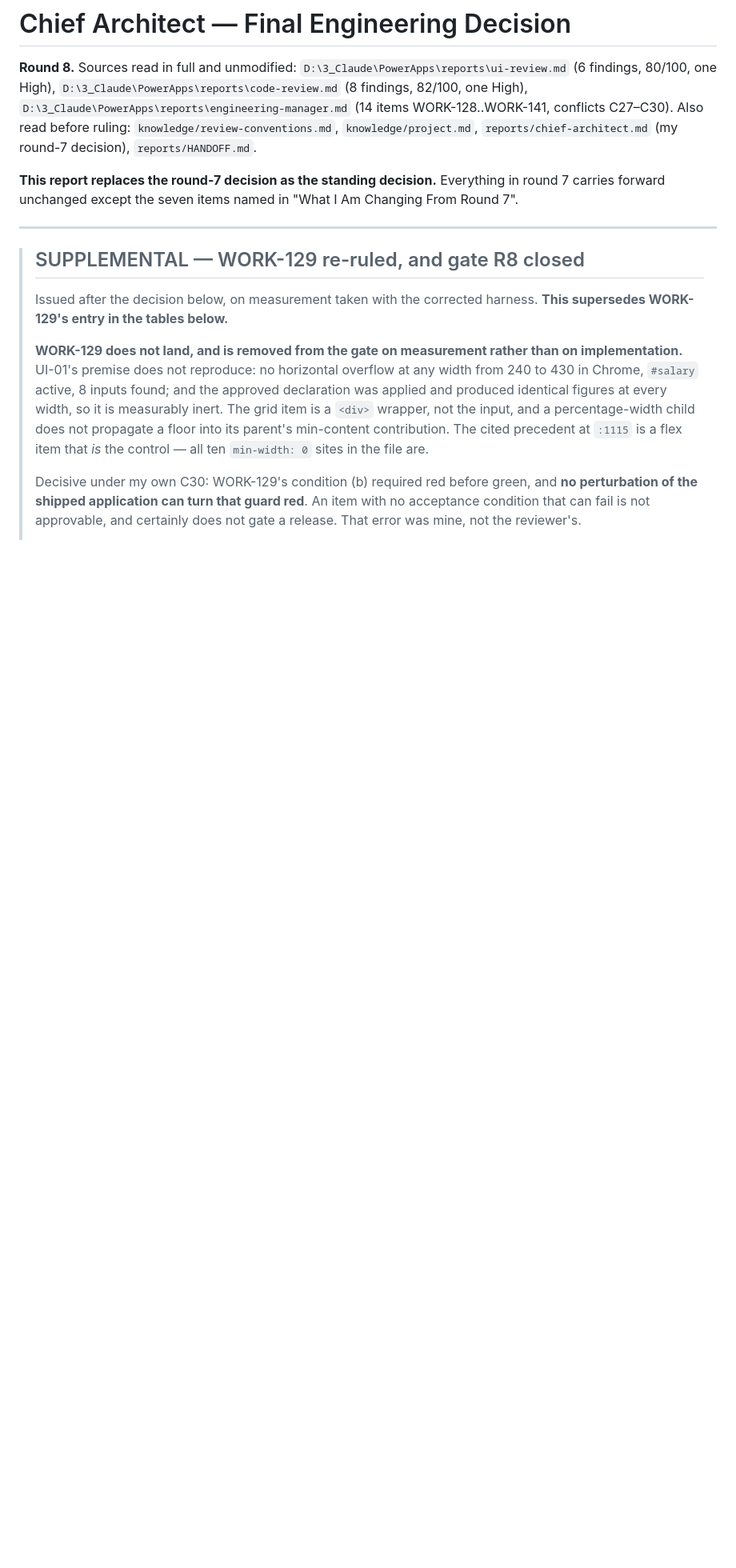
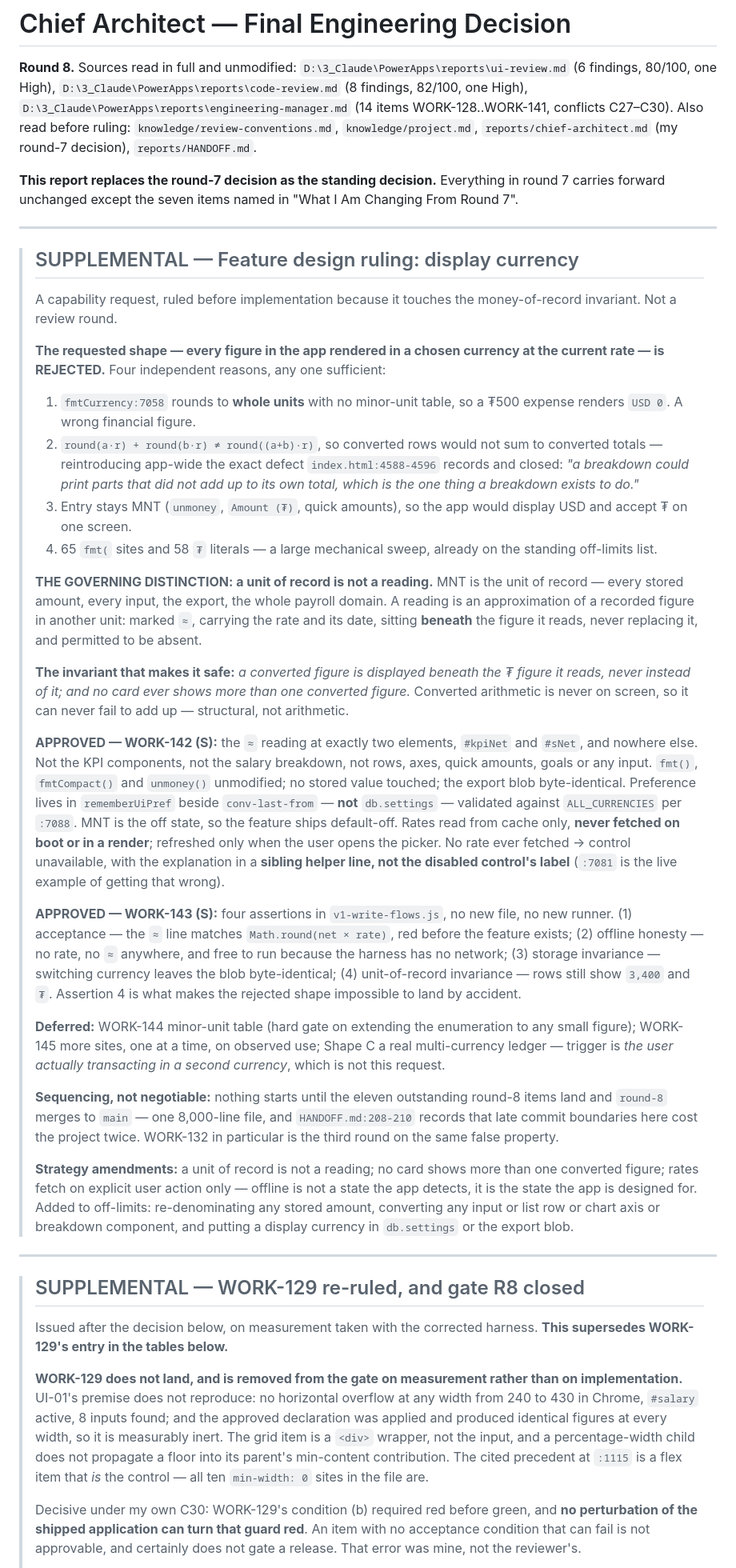
Before and after one commit to Chnmtsg/expense-tracker-pwa, a Markdown page: reports/chief-architect.md, the part around the change. Shown at 80% size. Rendered like a GitHub page; blank space fills up the shorter version.

Commit message:
﻿Design ruling recorded: display currency is a reading, not a re-denomination
A capability request ruled before implementation, because it touches the
money-of-record invariant. No code changed.

The requested shape — every figure rendered in a chosen currency at the current
rate — is rejected on four independent grounds, and two of them are concrete
rather than stylistic: fmtCurrency rounds to whole units, so a Tug500 expense
renders "USD 0"; and round(a*r) + round(b*r) != round((a+b)*r), so converted
rows would stop summing to converted totals — the exact defect calcSalary's
comment records and closed.

Approved instead: a labelled, dated approximate reading beneath the two
headline figures only, with the invariant that no card ever shows more than one
converted figure. Converted arithmetic is never on screen, so it can never fail
to add up — structural rather than arithmetic.

Storage, inputs, export and the payroll domain stay MNT. The preference lives
in rememberUiPref rather than db.settings, so the export blob stays
byte-identical and no schema, validator or save() site is added.

Sequenced behind the eleven outstanding round-8 items and the round-8 merge.

Co-Authored-By: Claude Opus 5 <noreply@anthropic.com>

```diff
--- a/reports/chief-architect.md
+++ b/reports/chief-architect.md
@@ -3,6 +3,77 @@
 **Round 8.** Sources read in full and unmodified: `D:\3_Claude\PowerApps\reports\ui-review.md` (6 findings, 80/100, one High), `D:\3_Claude\PowerApps\reports\code-review.md` (8 findings, 82/100, one High), `D:\3_Claude\PowerApps\reports\engineering-manager.md` (14 items WORK-128..WORK-141, conflicts C27–C30). Also read before ruling: `knowledge/review-conventions.md`, `knowledge/project.md`, `reports/chief-architect.md` (my round-7 decision), `reports/HANDOFF.md`.
 
 **This report replaces the round-7 decision as the standing decision.** Everything in round 7 carries forward unchanged except the seven items named in "What I Am Changing From Round 7".
+
+---
+
+> ## SUPPLEMENTAL — Feature design ruling: display currency
+>
+> A capability request, ruled before implementation because it touches the
+> money-of-record invariant. Not a review round.
+>
+> **The requested shape — every figure in the app rendered in a chosen currency
+> at the current rate — is REJECTED.** Four independent reasons, any one
+> sufficient:
+>
+> 1. `fmtCurrency:7058` rounds to **whole units** with no minor-unit table, so a
+>    ₮500 expense renders `USD 0`. A wrong financial figure.
+> 2. `round(a·r) + round(b·r) ≠ round((a+b)·r)`, so converted rows would not sum
+>    to converted totals — reintroducing app-wide the exact defect
+>    `index.html:4588-4596` records and closed: *"a breakdown could print parts
+>    that did not add up to its own total, which is the one thing a breakdown
+>    exists to do."*
+> 3. Entry stays MNT (`unmoney`, `Amount (₮)`, quick amounts), so the app would
+>    display USD and accept ₮ on one screen.
+> 4. 65 `fmt(` sites and 58 `₮` literals — a large mechanical sweep, already on
+>    the standing off-limits list.
+>
+> **THE GOVERNING DISTINCTION: a unit of record is not a reading.** MNT is the
+> unit of record — every stored amount, every input, the export, the whole
+> payroll domain. A reading is an approximation of a recorded figure in another
+> unit: marked `≈`, carrying the rate and its date, sitting **beneath** the
+> figure it reads, never replacing it, and permitted to be absent.
+>
+> **The invariant that makes it safe:** *a converted figure is displayed beneath
+> the ₮ figure it reads, never instead of it; and no card ever shows more than
+> one converted figure.* Converted arithmetic is never on screen, so it can
+> never fail to add up — structural, not arithmetic.
+>
+> **APPROVED — WORK-142 (S):** the `≈` reading at exactly two elements,
+> `#kpiNet` and `#sNet`, and nowhere else. Not the KPI components, not the
+> salary breakdown, not rows, axes, quick amounts, goals or any input. `fmt()`,
+> `fmtCompact()` and `unmoney()` unmodified; no stored value touched; the export
+> blob byte-identical. Preference lives in `rememberUiPref` beside
+> `conv-last-from` — **not** `db.settings` — validated against `ALL_CURRENCIES`
+> per `:7088`. MNT is the off state, so the feature ships default-off. Rates read
+> from cache only, **never fetched on boot or in a render**; refreshed only when
+> the user opens the picker. No rate ever fetched → control unavailable, with the
+> explanation in a **sibling helper line, not the disabled control's label**
+> (`:7081` is the live example of getting that wrong).
+>
+> **APPROVED — WORK-143 (S):** four assertions in `v1-write-flows.js`, no new
+> file, no new runner. (1) acceptance — the `≈` line matches
+> `Math.round(net × rate)`, red before the feature exists; (2) offline honesty —
+> no rate, no `≈` anywhere, and free to run because the harness has no network;
+> (3) storage invariance — switching currency leaves the blob byte-identical;
+> (4) unit-of-record invariance — rows still show `3,400` and `₮`. Assertion 4 is
+> what makes the rejected shape impossible to land by accident.
+>
+> **Deferred:** WORK-144 minor-unit table (hard gate on extending the
+> enumeration to any small figure); WORK-145 more sites, one at a time, on
+> observed use; Shape C a real multi-currency ledger — trigger is *the user
+> actually transacting in a second currency*, which is not this request.
+>
+> **Sequencing, not negotiable:** nothing starts until the eleven outstanding
+> round-8 items land and `round-8` merges to `main` — one 8,000-line file, and
+> `HANDOFF.md:208-210` records that late commit boundaries here cost the project
+> twice. WORK-132 in particular is the third round on the same false property.
+>
+> **Strategy amendments:** a unit of record is not a reading; no card shows more
+> than one converted figure; rates fetch on explicit user action only — offline
+> is not a state the app detects, it is the state the app is designed for.
+> Added to off-limits: re-denominating any stored amount, converting any input
+> or list row or chart axis or breakdown component, and putting a display
+> currency in `db.settings` or the export blob.
 
 ---
 
```
